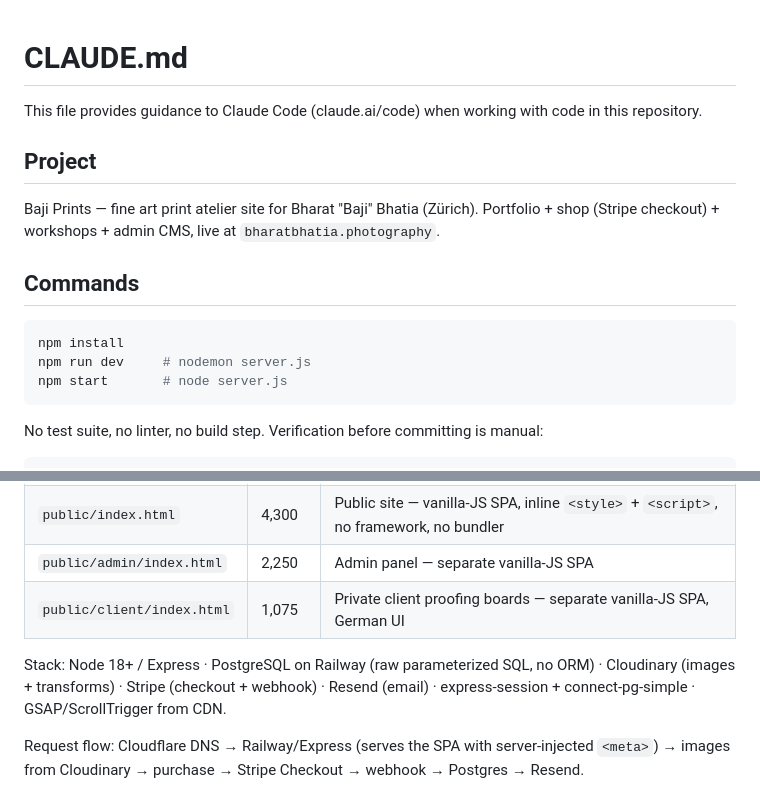
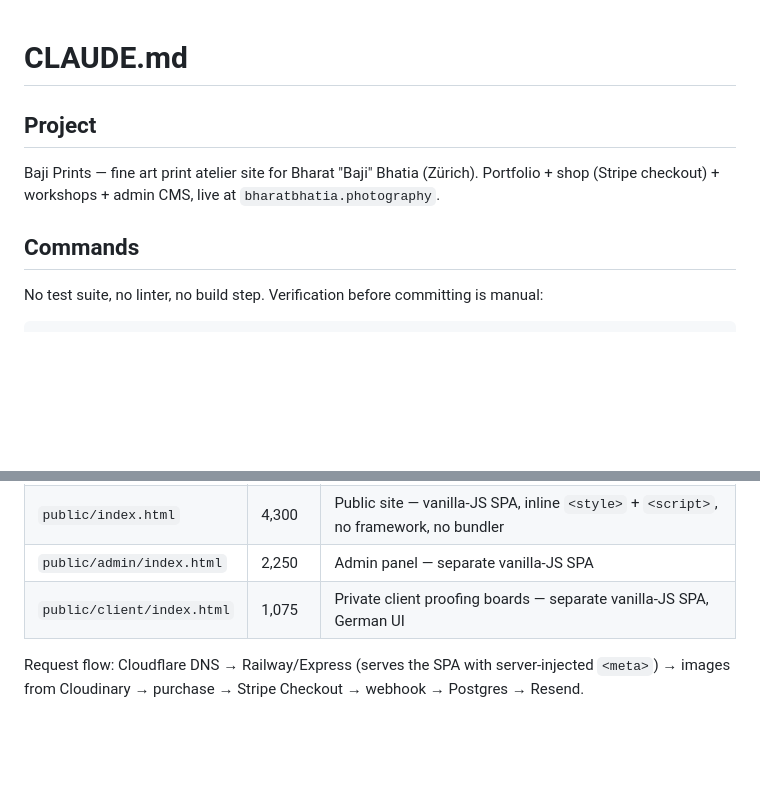
Before and after one commit to MrTarahb/baji-prints, a Markdown page: CLAUDE.md, 2 parts joined by grey strips. Rendered like a GitHub page; blank space fills up the shorter version.

Commit message:
CLAUDE.md: drop content derivable from package.json

````diff
--- a/CLAUDE.md
+++ b/CLAUDE.md
@@ -1,6 +1,4 @@
 # CLAUDE.md
-
-This file provides guidance to Claude Code (claude.ai/code) when working with code in this repository.
 
 ## Project
 
@@ -8,12 +6,6 @@ Baji Prints — fine art print atelier site for Bharat "Baji" Bhatia (Zürich).
 (Stripe checkout) + workshops + admin CMS, live at `bharatbhatia.photography`.
 
 ## Commands
-
-```bash
-npm install
-npm run dev     # nodemon server.js
-npm start       # node server.js
-```
 
 No test suite, no linter, no build step. Verification before committing is manual:
 
@@ -49,10 +41,6 @@ Four tracked source files. Everything else is `node_modules` / config.
 | `public/index.html` | 4,300 | Public site — vanilla-JS SPA, inline `<style>` + `<script>`, no framework, no bundler |
 | `public/admin/index.html` | 2,250 | Admin panel — separate vanilla-JS SPA |
 | `public/client/index.html` | 1,075 | Private client proofing boards — separate vanilla-JS SPA, German UI |
-
-Stack: Node 18+ / Express · PostgreSQL on Railway (raw parameterized SQL, no ORM) ·
-Cloudinary (images + transforms) · Stripe (checkout + webhook) · Resend (email) ·
-express-session + connect-pg-simple · GSAP/ScrollTrigger from CDN.
 
 Request flow: Cloudflare DNS → Railway/Express (serves the SPA with server-injected `<meta>`)
 → images from Cloudinary → purchase → Stripe Checkout → webhook → Postgres → Resend.
````
